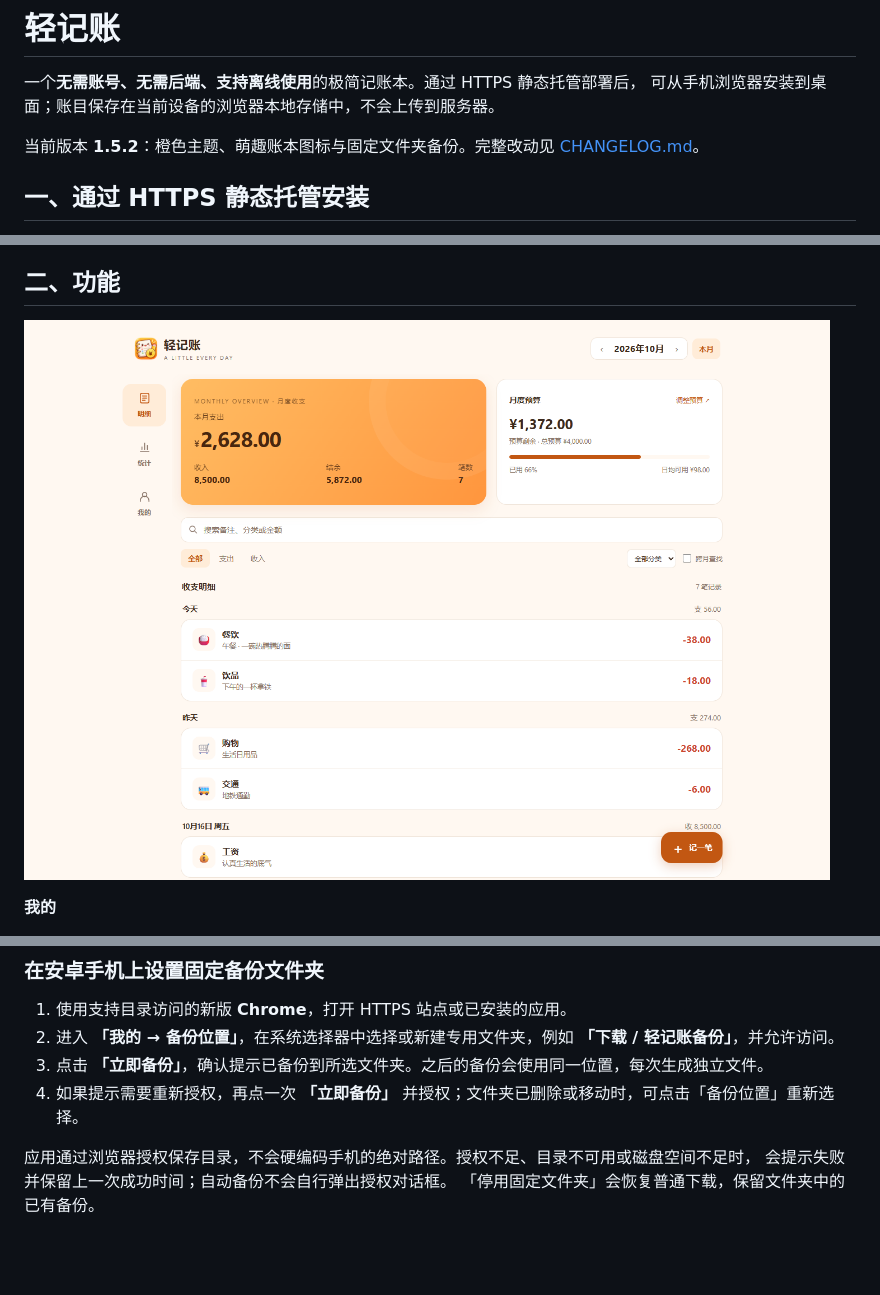
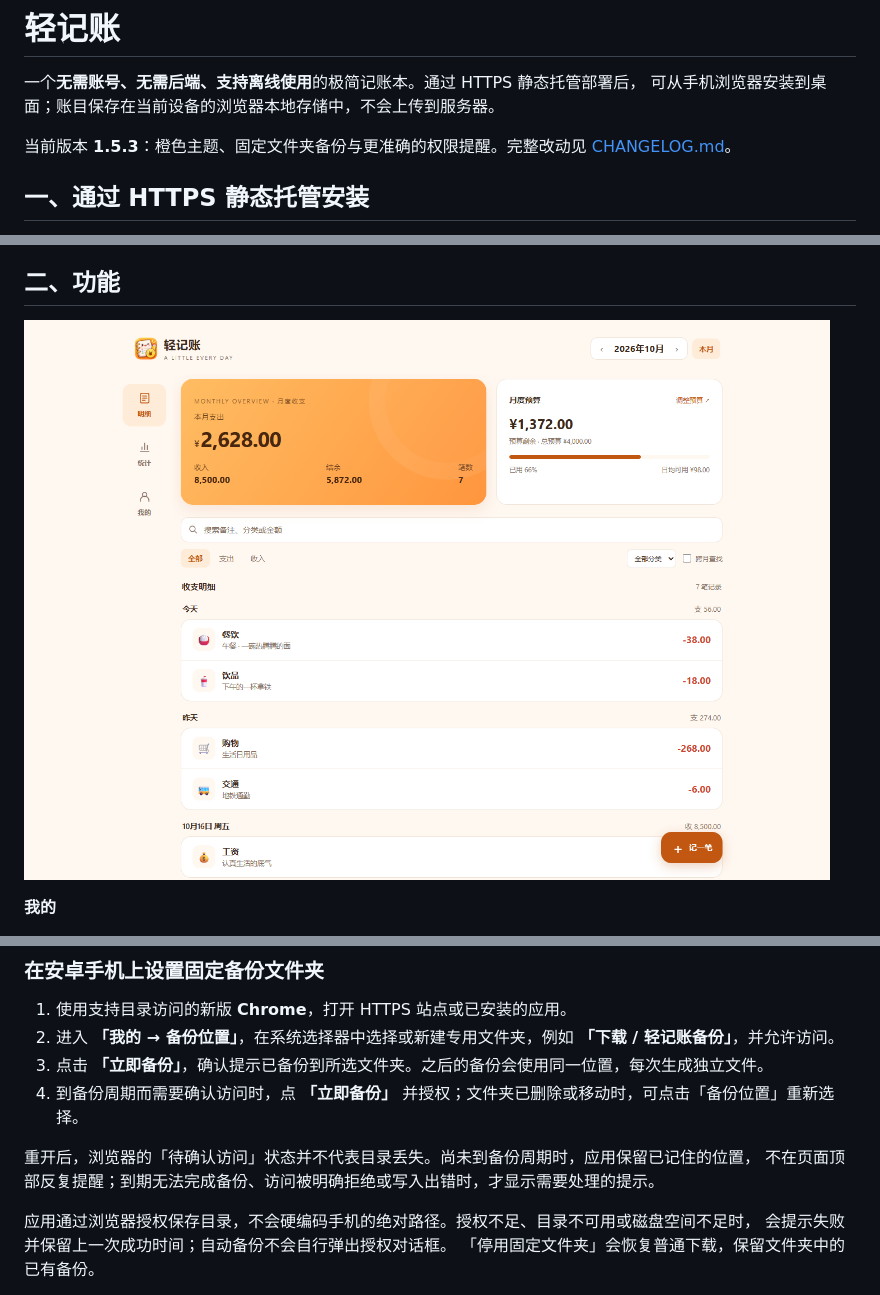
Before and after one commit to PPjh/moneyBook, a Markdown page: README.md, 3 parts joined by grey strips. GitHub-like rendering; pictures changed too: screenshots/1.5.3-desktop.png (added); blank space fills up the shorter version.

```diff
--- a/README.md
+++ b/README.md
@@ -3,7 +3,7 @@
 一个**无需账号、无需后端、支持离线使用**的极简记账本。通过 HTTPS 静态托管部署后，
 可从手机浏览器安装到桌面；账目保存在当前设备的浏览器本地存储中，不会上传到服务器。
 
-当前版本 **1.5.2**：橙色主题、萌趣账本图标与固定文件夹备份。完整改动见 [CHANGELOG.md](CHANGELOG.md)。
+当前版本 **1.5.3**：橙色主题、固定文件夹备份与更准确的权限提醒。完整改动见 [CHANGELOG.md](CHANGELOG.md)。
 
 ## 一、通过 HTTPS 静态托管安装
 
@@ -71,7 +71,7 @@ dist/
 
 ## 二、功能
 
-![1.5.2 桌面界面（演示数据）](screenshots/1.5.2-desktop.png)
+![1.5.3 桌面界面（演示数据）](screenshots/1.5.3-desktop.png)
 
 **我的**
 
@@ -138,7 +138,10 @@ dist/
 1. 使用支持目录访问的新版 **Chrome**，打开 HTTPS 站点或已安装的应用。
 2. 进入 **「我的 → 备份位置」**，在系统选择器中选择或新建专用文件夹，例如 **「下载 / 轻记账备份」**，并允许访问。
 3. 点击 **「立即备份」**，确认提示已备份到所选文件夹。之后的备份会使用同一位置，每次生成独立文件。
-4. 如果提示需要重新授权，再点一次 **「立即备份」** 并授权；文件夹已删除或移动时，可点击「备份位置」重新选择。
+4. 到备份周期而需要确认访问时，点 **「立即备份」** 并授权；文件夹已删除或移动时，可点击「备份位置」重新选择。
+
+重开后，浏览器的「待确认访问」状态并不代表目录丢失。尚未到备份周期时，应用保留已记住的位置，
+不在页面顶部反复提醒；到期无法完成备份、访问被明确拒绝或写入出错时，才显示需要处理的提示。
 
 应用通过浏览器授权保存目录，不会硬编码手机的绝对路径。授权不足、目录不可用或磁盘空间不足时，
 会提示失败并保留上一次成功时间；自动备份不会自行弹出授权对话框。
```
Also changed, not shown: CHANGELOG.md (+7 -0 lines), DEPLOY.md (+2 -2 lines), screenshots/1.5.3-backup.png (added), screenshots/1.5.3-dark.png (added), screenshots/1.5.3-entry.png (added), screenshots/1.5.3-mobile.png (added), screenshots/1.5.3-stats.png (added), 3 other files.
